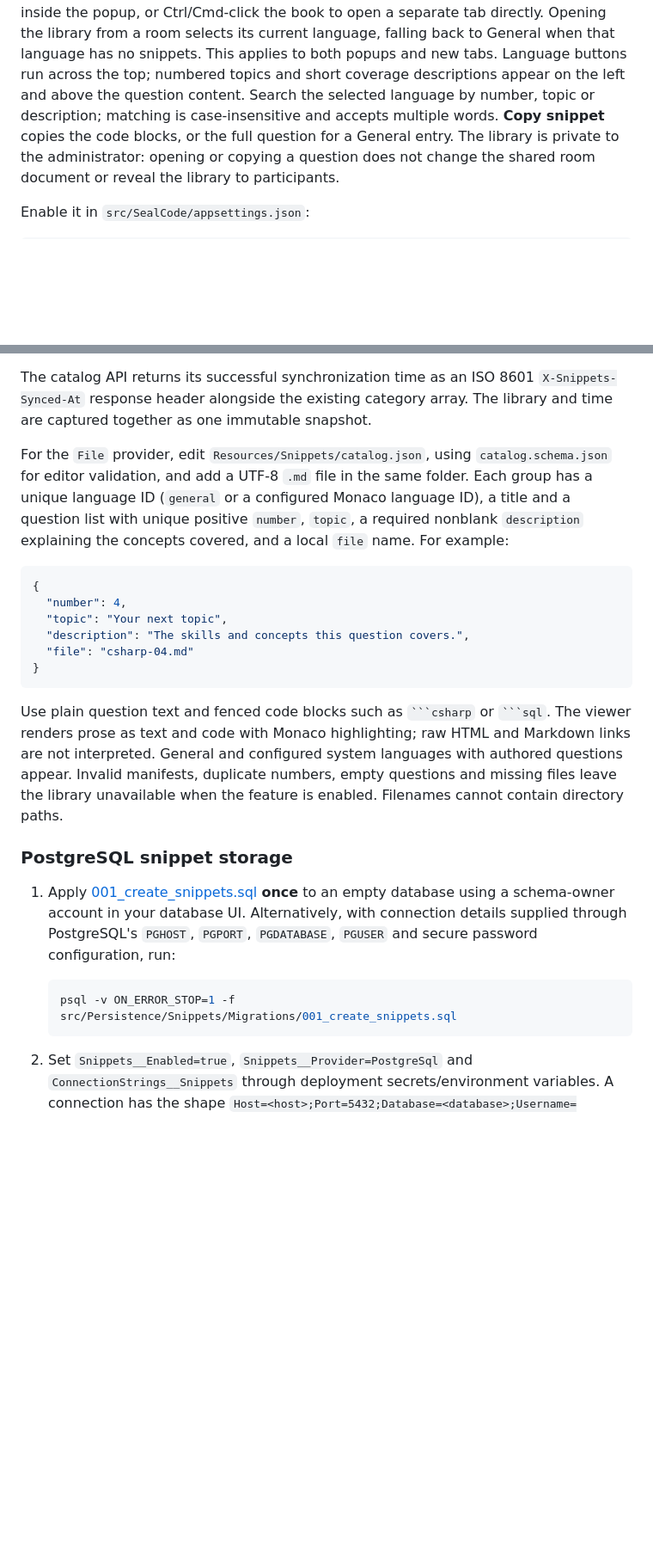
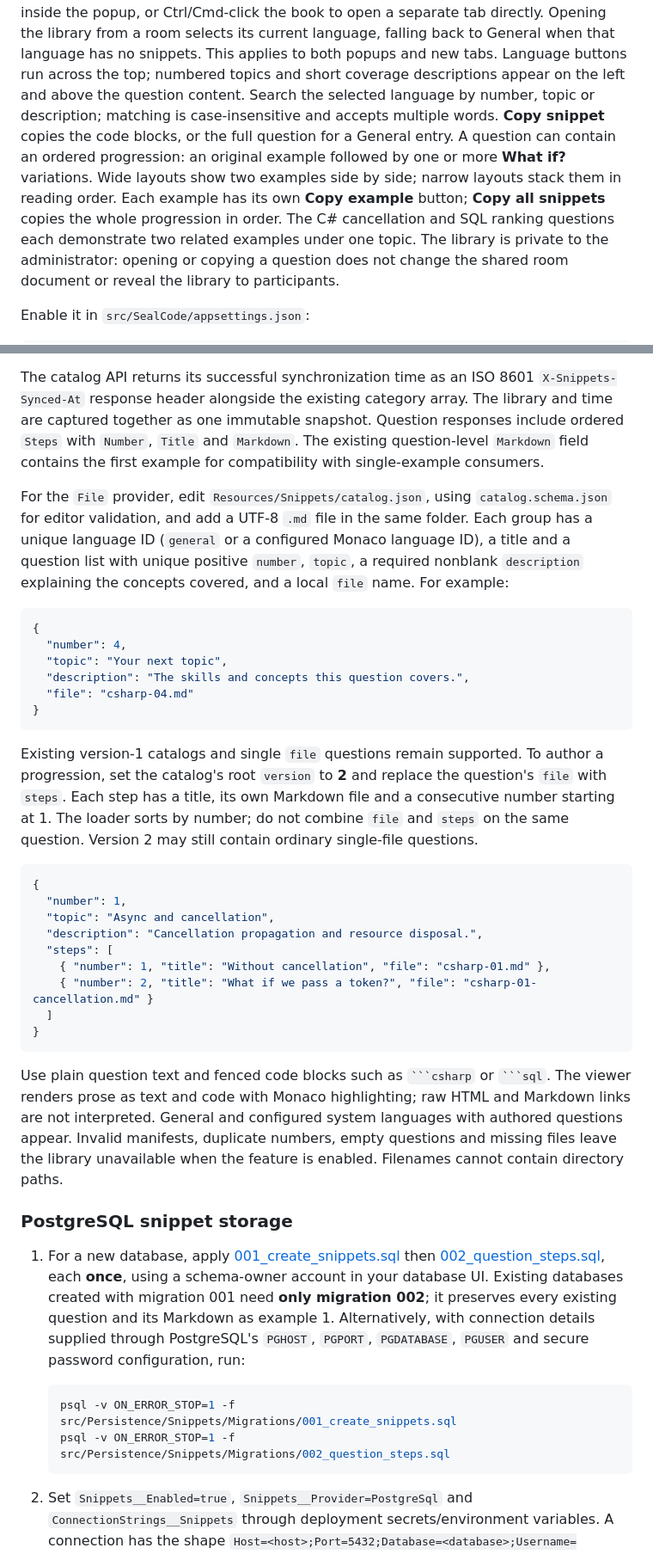
Before and after one commit to ntulenev/SealCode, a Markdown page: README.md, 2 parts joined by grey strips. Shown at 86% size. Drawn GitHub-style; blank space fills up the shorter version.

Commit message:
docs: explain snippet progressions and refresh example screenshots

````diff
--- a/README.md
+++ b/README.md
@@ -84,6 +84,11 @@ Language buttons run across the top; numbered topics and short coverage descript
 appear on the left and above the question content. Search the selected language by
 number, topic or description; matching is case-insensitive and accepts multiple words.
 **Copy snippet** copies the code blocks, or the full question for a General entry.
+A question can contain an ordered progression: an original example followed by
+one or more **What if?** variations. Wide layouts show two examples side by side;
+narrow layouts stack them in reading order. Each example has its own **Copy example**
+button; **Copy all snippets** copies the whole progression in order. The C# cancellation
+and SQL ranking questions each demonstrate two related examples under one topic.
 The library is private to the administrator: opening or copying a question does not
 change the shared room document or reveal the library to participants.
 
@@ -155,6 +160,9 @@ use `Cache-Control: no-store`.
 The catalog API returns its successful synchronization time as an ISO 8601
 `X-Snippets-Synced-At` response header alongside the existing category array.
 The library and time are captured together as one immutable snapshot.
+Question responses include ordered `Steps` with `Number`, `Title` and `Markdown`.
+The existing question-level `Markdown` field contains the first example for
+compatibility with single-example consumers.
 
 For the `File` provider, edit `Resources/Snippets/catalog.json`, using `catalog.schema.json` for
 editor validation, and add a UTF-8 `.md` file in the same folder. Each group has a
@@ -172,6 +180,24 @@ For example:
 }
 ```
 
+Existing version-1 catalogs and single `file` questions remain supported. To author
+a progression, set the catalog's root `version` to **2** and replace the question's
+`file` with `steps`. Each step has a title, its own Markdown file and a consecutive
+number starting at 1. The loader sorts by number; do not combine `file` and `steps`
+on the same question. Version 2 may still contain ordinary single-file questions.
+
+```json
+{
+  "number": 1,
+  "topic": "Async and cancellation",
+  "description": "Cancellation propagation and resource disposal.",
+  "steps": [
+    { "number": 1, "title": "Without cancellation", "file": "csharp-01.md" },
+    { "number": 2, "title": "What if we pass a token?", "file": "csharp-01-cancellation.md" }
+  ]
+}
+```
+
 Use plain question text and fenced code blocks such as ` ```csharp ` or ` ```sql `.
 The viewer renders prose as text and code with Monaco highlighting; raw HTML and
 Markdown links are not interpreted. General and configured system languages with authored questions appear. Invalid manifests, duplicate numbers, empty questions and missing files
@@ -179,13 +205,17 @@ leave the library unavailable when the feature is enabled. Filenames cannot cont
 
 ### PostgreSQL snippet storage
 
-1. Apply [001_create_snippets.sql](src/Persistence/Snippets/Migrations/001_create_snippets.sql)
-   **once** to an empty database using a schema-owner account in your database UI.
+1. For a new database, apply [001_create_snippets.sql](src/Persistence/Snippets/Migrations/001_create_snippets.sql)
+   then [002_question_steps.sql](src/Persistence/Snippets/Migrations/002_question_steps.sql),
+   each **once**, using a schema-owner account in your database UI.
+   Existing databases created with migration 001 need **only migration 002**;
+   it preserves every existing question and its Markdown as example 1.
    Alternatively, with connection details supplied through PostgreSQL's `PGHOST`,
    `PGPORT`, `PGDATABASE`, `PGUSER` and secure password configuration, run:
 
    ```bash
    psql -v ON_ERROR_STOP=1 -f src/Persistence/Snippets/Migrations/001_create_snippets.sql
+   psql -v ON_ERROR_STOP=1 -f src/Persistence/Snippets/Migrations/002_question_steps.sql
    ```
 
 2. Set `Snippets__Enabled=true`, `Snippets__Provider=PostgreSql` and
````
Also changed, not shown: other parts of README.md (+14 -5 lines), docs/backend.md (+17 -2 lines), docs/images/snippets-popup.png, docs/images/snippets-tab.png, docs/images/snippets-unavailable-file.png, docs/images/snippets-unavailable-postgresql.png, 1 other file.
